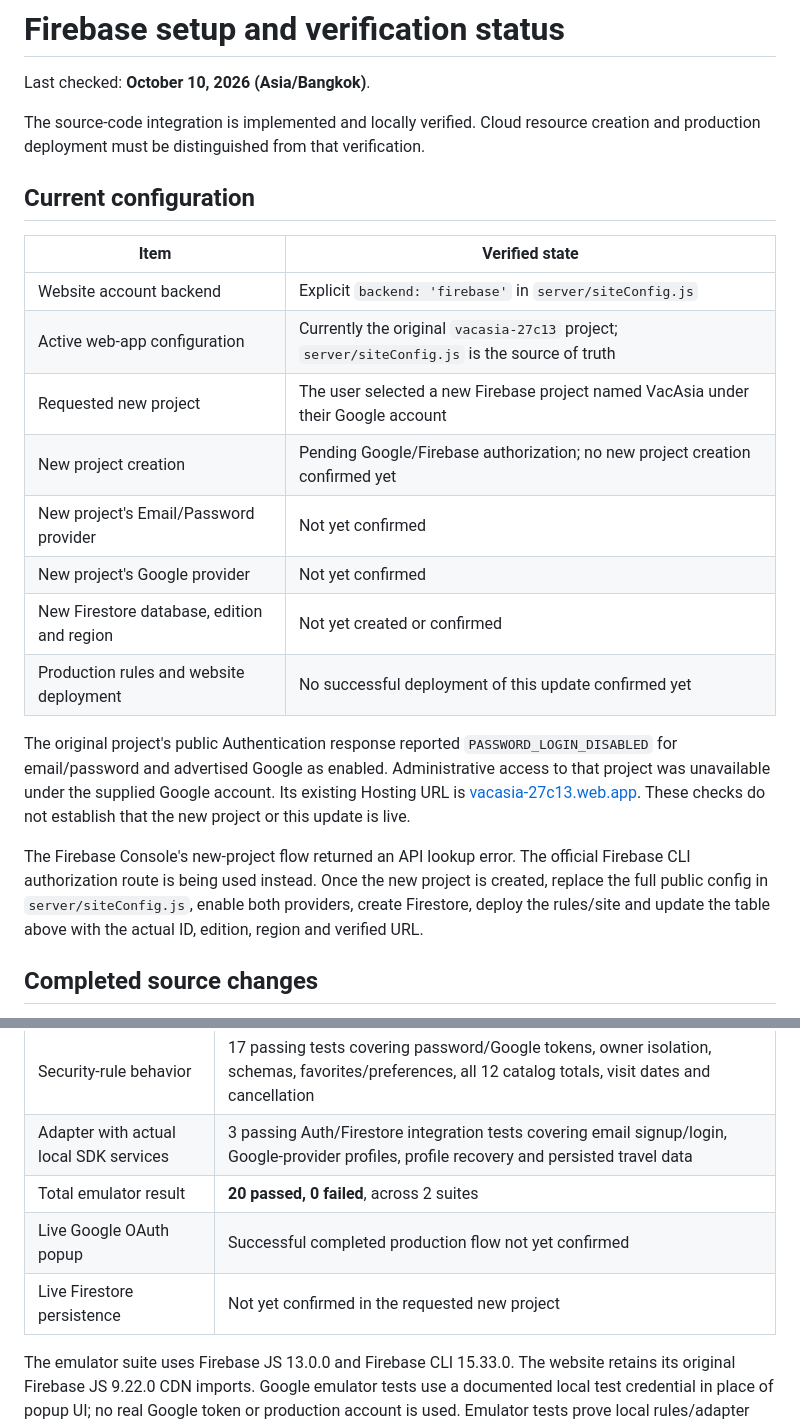
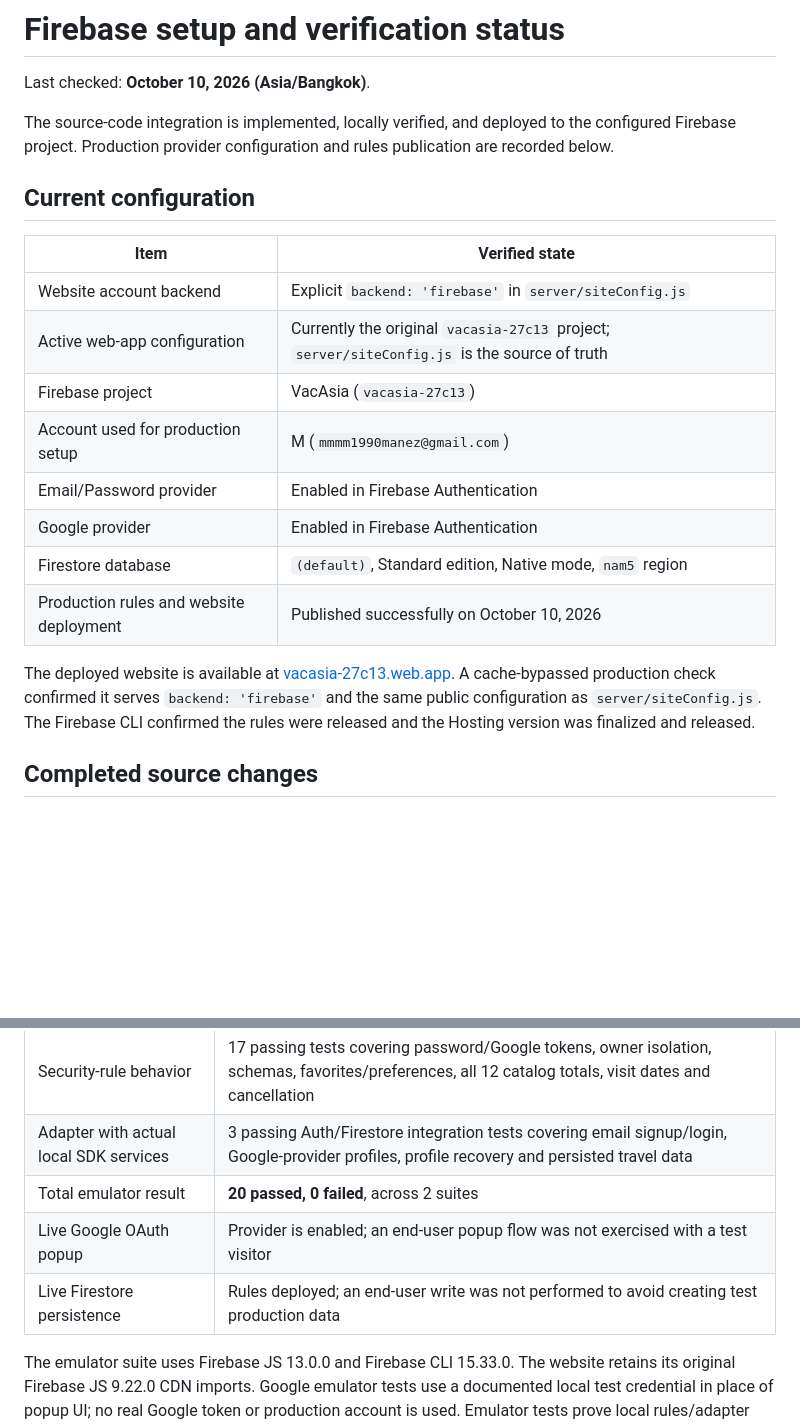
Before and after one commit to thienminh080511-jpg/VacAsia_web, a Markdown page: FIREBASE_STATUS.md, 2 parts joined by grey strips. Drawn GitHub-style; blank space fills up the shorter version.

Commit message:
Record completed Firebase production setup

```diff
--- a/FIREBASE_STATUS.md
+++ b/FIREBASE_STATUS.md
@@ -2,8 +2,9 @@
 
 Last checked: **October 10, 2026 (Asia/Bangkok)**.
 
-The source-code integration is implemented and locally verified. Cloud resource
-creation and production deployment must be distinguished from that verification.
+The source-code integration is implemented, locally verified, and deployed to
+the configured Firebase project. Production provider configuration and rules
+publication are recorded below.
 
 ## Current configuration
 
@@ -11,25 +12,18 @@ creation and production deployment must be distinguished from that verification.
 | --- | --- |
 | Website account backend | Explicit `backend: 'firebase'` in `server/siteConfig.js` |
 | Active web-app configuration | Currently the original `vacasia-27c13` project; `server/siteConfig.js` is the source of truth |
-| Requested new project | The user selected a new Firebase project named VacAsia under their Google account |
-| New project creation | Pending Google/Firebase authorization; no new project creation confirmed yet |
-| New project's Email/Password provider | Not yet confirmed |
-| New project's Google provider | Not yet confirmed |
-| New Firestore database, edition and region | Not yet created or confirmed |
-| Production rules and website deployment | No successful deployment of this update confirmed yet |
+| Firebase project | VacAsia (`vacasia-27c13`) |
+| Account used for production setup | M (`mmmm1990manez@gmail.com`) |
+| Email/Password provider | Enabled in Firebase Authentication |
+| Google provider | Enabled in Firebase Authentication |
+| Firestore database | `(default)`, Standard edition, Native mode, `nam5` region |
+| Production rules and website deployment | Published successfully on October 10, 2026 |
 
-The original project's public Authentication response reported
-`PASSWORD_LOGIN_DISABLED` for email/password and advertised Google as enabled.
-Administrative access to that project was unavailable under the supplied Google
-account. Its existing Hosting URL is
-[vacasia-27c13.web.app](https://vacasia-27c13.web.app).
-These checks do not establish that the new project or this update is live.
-
-The Firebase Console's new-project flow returned an API lookup error. The
-official Firebase CLI authorization route is being used instead. Once the new
-project is created, replace the full public config in `server/siteConfig.js`,
-enable both providers, create Firestore, deploy the rules/site and update the
-table above with the actual ID, edition, region and verified URL.
+The deployed website is available at
+[vacasia-27c13.web.app](https://vacasia-27c13.web.app). A cache-bypassed
+production check confirmed it serves `backend: 'firebase'` and the same public
+configuration as `server/siteConfig.js`. The Firebase CLI confirmed the rules
+were released and the Hosting version was finalized and released.
 
 ## Completed source changes
 
@@ -57,8 +51,8 @@ table above with the actual ID, edition, region and verified URL.
 | Security-rule behavior | 17 passing tests covering password/Google tokens, owner isolation, schemas, favorites/preferences, all 12 catalog totals, visit dates and cancellation |
 | Adapter with actual local SDK services | 3 passing Auth/Firestore integration tests covering email signup/login, Google-provider profiles, profile recovery and persisted travel data |
 | Total emulator result | **20 passed, 0 failed**, across 2 suites |
-| Live Google OAuth popup | Successful completed production flow not yet confirmed |
-| Live Firestore persistence | Not yet confirmed in the requested new project |
+| Live Google OAuth popup | Provider is enabled; an end-user popup flow was not exercised with a test visitor |
+| Live Firestore persistence | Rules deployed; an end-user write was not performed to avoid creating test production data |
 
 The emulator suite uses Firebase JS 13.0.0 and Firebase CLI 15.33.0. The website
 retains its original Firebase JS 9.22.0 CDN imports. Google emulator tests use a
```
